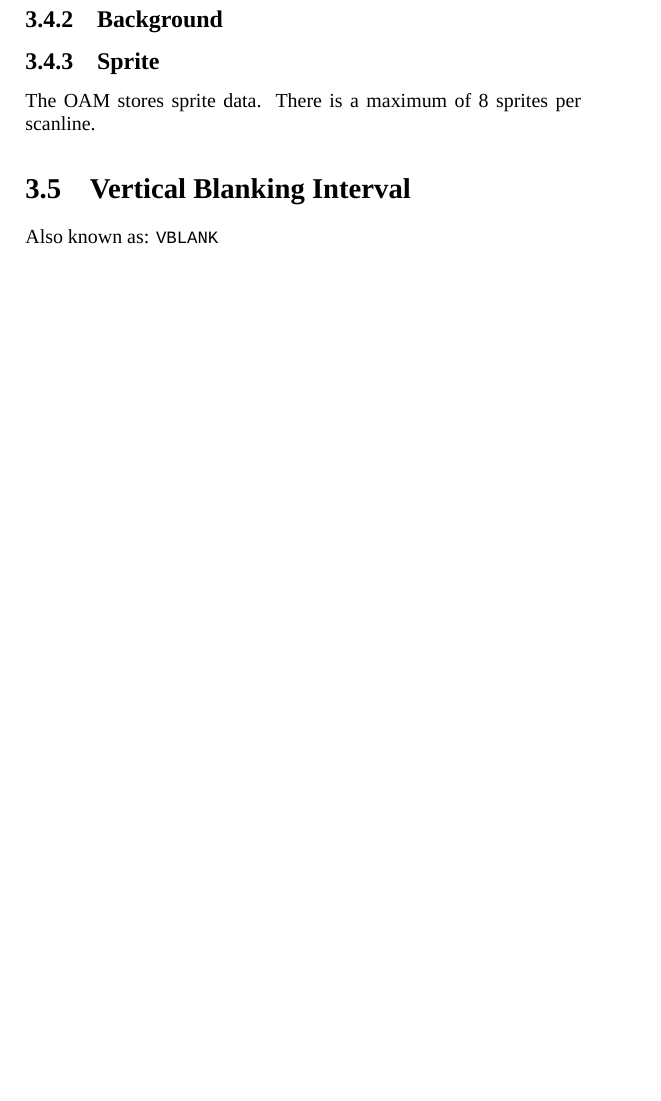
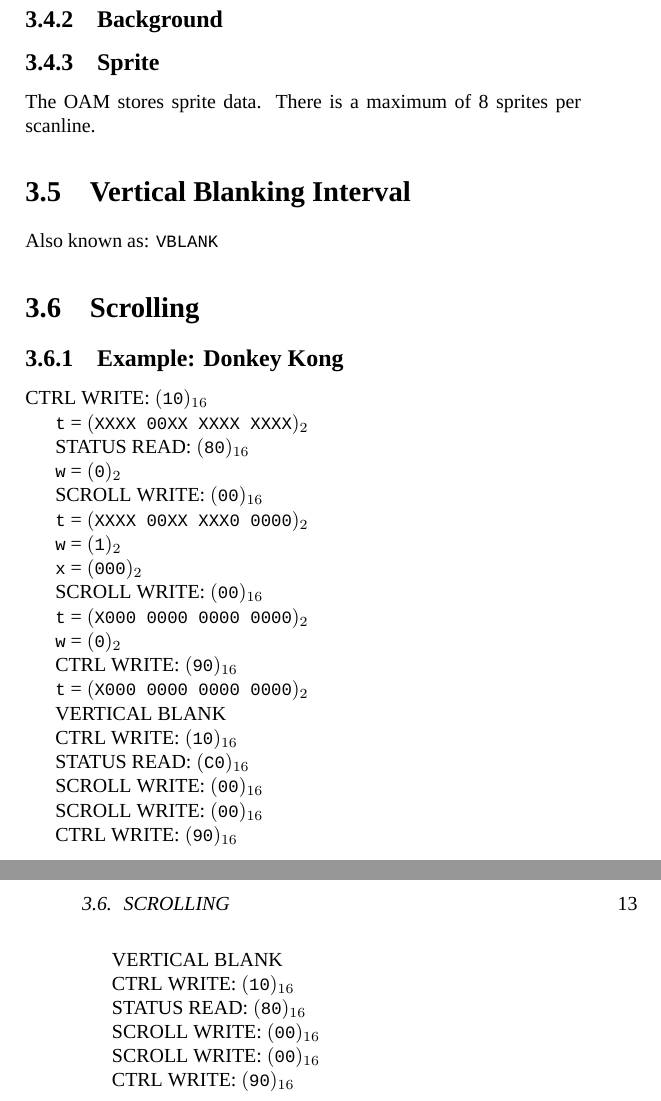
Before and after one commit to eyolfson/eyl-nes-emulator, a LaTeX book (doc/nes-emulator.tex, which reads doc/ppu.tex): part of page 12 of 13 before the commit and two parts of pages 12 and 13 of 15 after it, the two joined at a grey line, cut so that both start at the same text, the shorter picture padded with empty space. Compiled offline with XeLaTeX; a missing font is replaced by an installed copy or a similar font.

Commit message:
Added scrolling example

```diff
--- a/doc/ppu.tex
+++ b/doc/ppu.tex
@@ -125,3 +125,57 @@ There is a maximum of 8 sprites per scanline.
 \section{Vertical Blanking Interval}
 
 Also known as: \texttt{VBLANK}
+
+\section{Scrolling}
+
+\subsection{Example: Donkey Kong}
+
+\indent CTRL WRITE: \hexadecimal{10}
+
+\texttt{t} = \binary{XXXX 00XX XXXX XXXX}
+
+STATUS READ: \hexadecimal{80}
+
+\texttt{w} = \binary{0}
+
+SCROLL WRITE: \hexadecimal{00}
+
+\texttt{t} = \binary{XXXX 00XX XXX0 0000}
+
+\texttt{w} = \binary{1}
+
+\texttt{x} = \binary{000}
+
+SCROLL WRITE: \hexadecimal{00}
+
+\texttt{t} = \binary{X000 0000 0000 0000}
+
+\texttt{w} = \binary{0}
+
+CTRL WRITE: \hexadecimal{90}
+
+\texttt{t} = \binary{X000 0000 0000 0000}
+
+VERTICAL BLANK
+
+CTRL WRITE: \hexadecimal{10}
+
+STATUS READ: \hexadecimal{C0}
+
+SCROLL WRITE: \hexadecimal{00}
+
+SCROLL WRITE: \hexadecimal{00}
+
+CTRL WRITE: \hexadecimal{90}
+
+VERTICAL BLANK
+
+CTRL WRITE: \hexadecimal{10}
+
+STATUS READ: \hexadecimal{80}
+
+SCROLL WRITE: \hexadecimal{00}
+
+SCROLL WRITE: \hexadecimal{00}
+
+CTRL WRITE: \hexadecimal{90}
```
